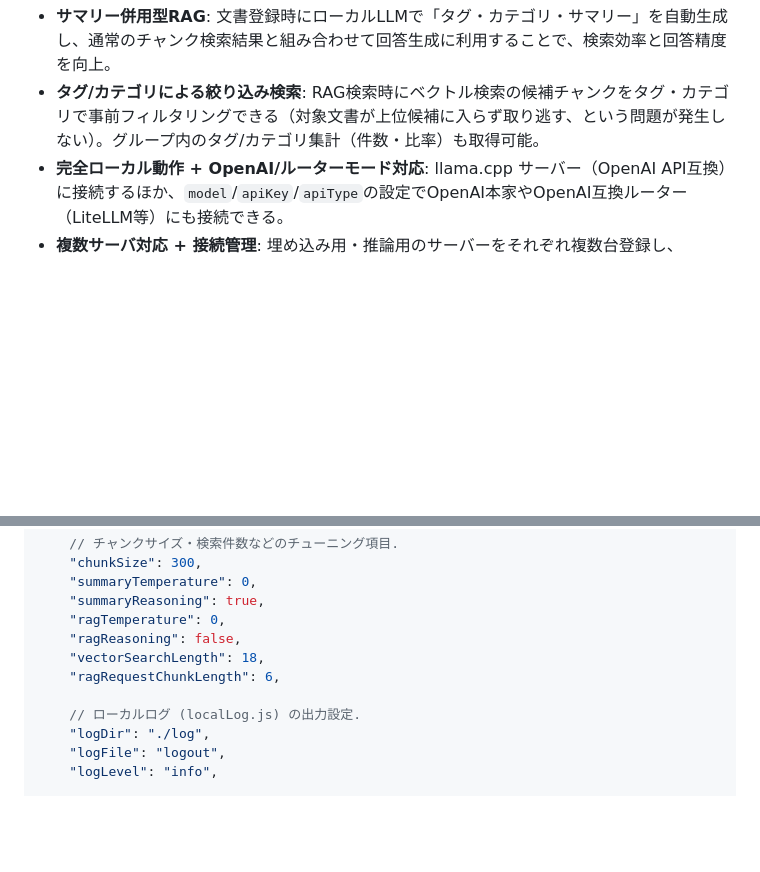
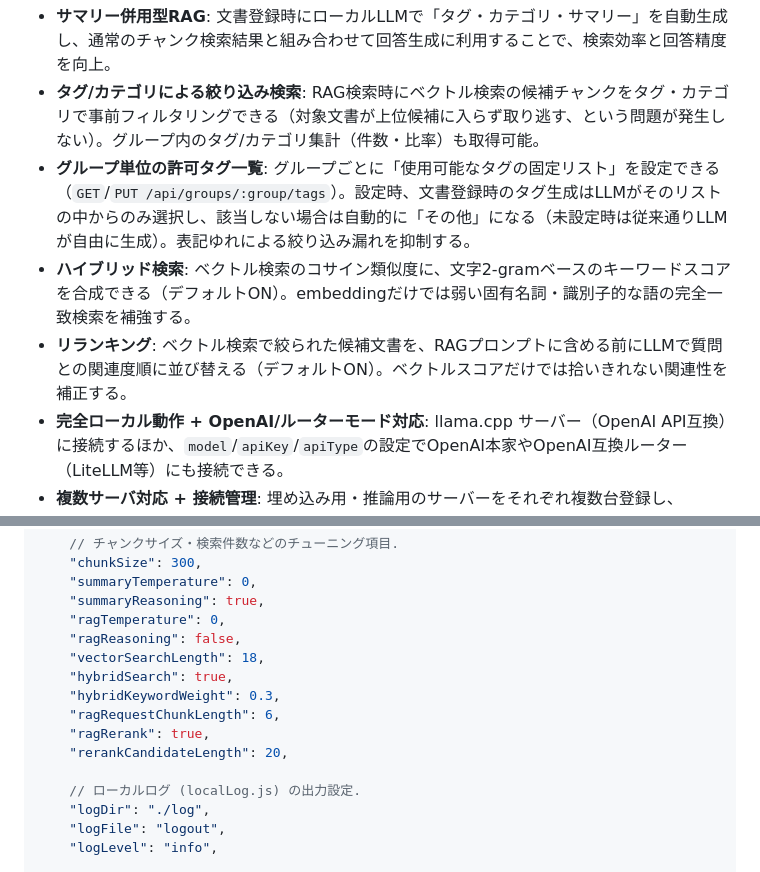
Before and after one commit to maachang/glint, a Markdown page: README.md, 2 parts joined by grey strips. Rendered like a GitHub page; blank space fills up the shorter version.

```diff
--- a/README.md
+++ b/README.md
@@ -11,6 +11,9 @@ Glint は [llama.cpp](https://github.com/ggml-org/llama.cpp) をバックエン
 - **ベクトルDB不要**: 専用のベクトル検索エンジン（Pinecone、Chroma等）を使わず、自前のベクトル検索ロジックで動作。小規模〜中規模データ（1グループあたり最大 約1万件程度）を想定した軽量構成。
 - **サマリー併用型RAG**: 文書登録時にローカルLLMで「タグ・カテゴリ・サマリー」を自動生成し、通常のチャンク検索結果と組み合わせて回答生成に利用することで、検索効率と回答精度を向上。
 - **タグ/カテゴリによる絞り込み検索**: RAG検索時にベクトル検索の候補チャンクをタグ・カテゴリで事前フィルタリングできる（対象文書が上位候補に入らず取り逃す、という問題が発生しない）。グループ内のタグ/カテゴリ集計（件数・比率）も取得可能。
+- **グループ単位の許可タグ一覧**: グループごとに「使用可能なタグの固定リスト」を設定できる（`GET`/`PUT /api/groups/:group/tags`）。設定時、文書登録時のタグ生成はLLMがそのリストの中からのみ選択し、該当しない場合は自動的に「その他」になる（未設定時は従来通りLLMが自由に生成）。表記ゆれによる絞り込み漏れを抑制する。
+- **ハイブリッド検索**: ベクトル検索のコサイン類似度に、文字2-gramベースのキーワードスコアを合成できる（デフォルトON）。embeddingだけでは弱い固有名詞・識別子的な語の完全一致検索を補強する。
+- **リランキング**: ベクトル検索で絞られた候補文書を、RAGプロンプトに含める前にLLMで質問との関連度順に並び替える（デフォルトON）。ベクトルスコアだけでは拾いきれない関連性を補正する。
 - **完全ローカル動作 + OpenAI/ルーターモード対応**: llama.cpp サーバー（OpenAI API互換）に接続するほか、`model`/`apiKey`/`apiType`の設定でOpenAI本家やOpenAI互換ルーター（LiteLLM等）にも接続できる。
 - **複数サーバ対応 + 接続管理**: 埋め込み用・推論用のサーバーをそれぞれ複数台登録し、`connectMan.js` が同時接続数上限・定期ヘルスチェックに基づいて負荷分散する。
 - **プロセス間ロック対応**: 複数の Node.js プロセスから同時にベクトルストアを更新しても安全に動作するよう、ファイルロックによる同期処理を実装。
@@ -98,7 +104,11 @@ npm install
     "ragTemperature": 0,
     "ragReasoning": false,
     "vectorSearchLength": 18,
+    "hybridSearch": true,
+    "hybridKeywordWeight": 0.3,
     "ragRequestChunkLength": 6,
+    "ragRerank": true,
+    "rerankCandidateLength": 20,
 
     // ローカルログ (localLog.js) の出力設定.
     "logDir": "./log",
```
Also changed, not shown: other parts of README.md (+22 -6 lines), .claude/CLAUDE.md (+3 -0 lines), docs/apiServer.md (+9 -0 lines).
